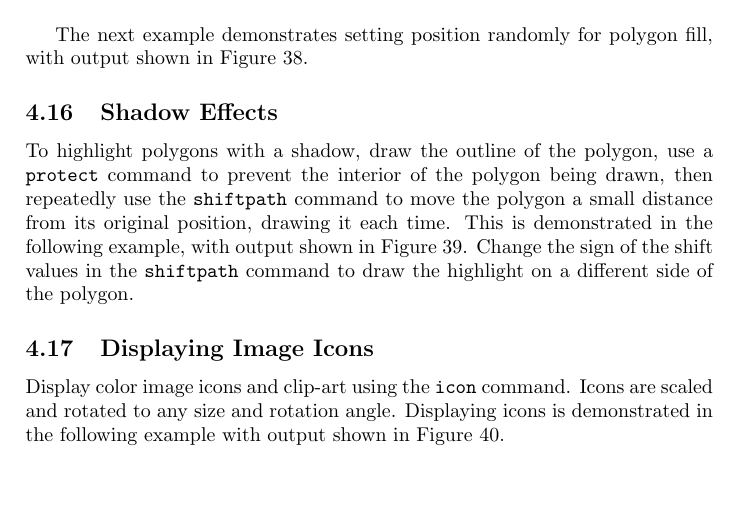
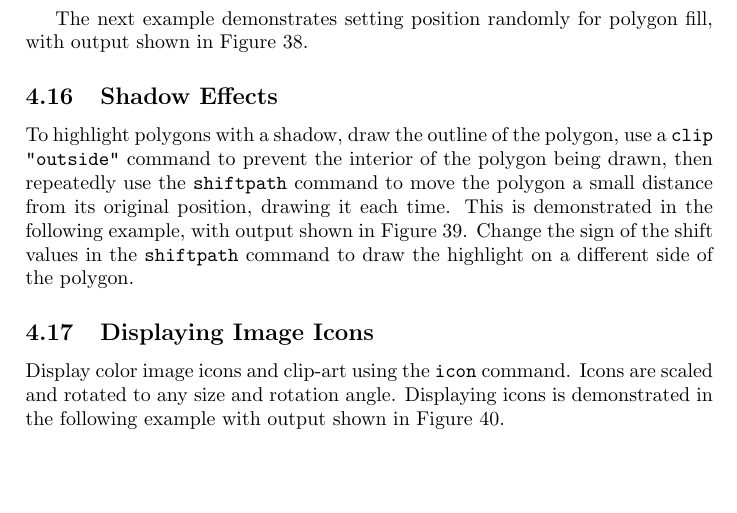
Before and after one commit to simoc/mapyrus, a LaTeX document (userdoc/mapyrus.tex, which reads userdoc/tutorial.tex): part of page 22 of 47, cut so that both start at the same text. Compiled offline with pdfLaTeX.

Commit message:
Use clip "inside", clip "outside" instead of clip and protect commands.

```diff
--- a/userdoc/tutorial.tex
+++ b/userdoc/tutorial.tex
@@ -717,7 +718,8 @@ output shown in Figure \ref{tutorialrand3}.
 \subsection{Shadow Effects}
 
 To highlight polygons with a shadow, draw the outline of the polygon, use a
-\texttt{protect} command to prevent the interior of the polygon being drawn,
+\texttt{clip "outside"}
+command to prevent the interior of the polygon being drawn,
 then repeatedly use the \texttt{shiftpath} command to move the polygon a small
 distance from its original position, drawing it each time.  This is
 demonstrated in the following example, with output shown in Figure
```
Also changed, not shown: userdoc/tutorial.tex (5 more changed lines).
